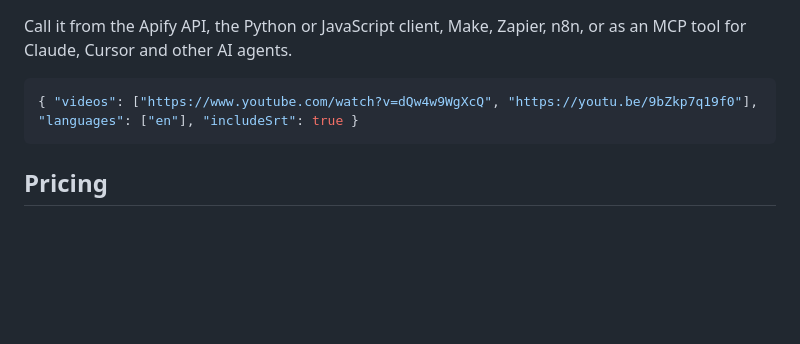
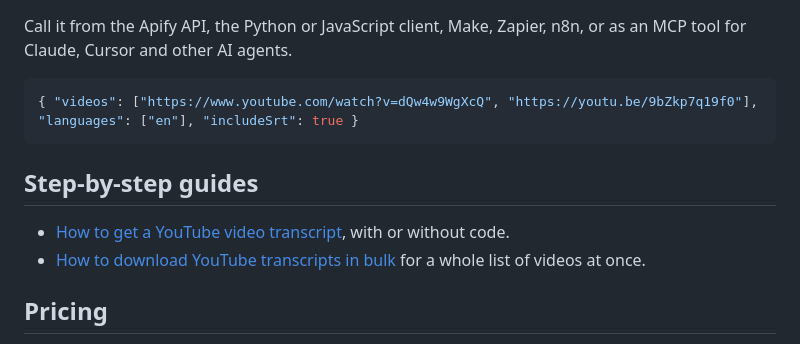
Before and after one commit to goudastudios/gouda-studios-agent-tools, a Markdown page: actors/youtube-transcript-extractor/README.md, the part around the change. GitHub-like rendering; blank space fills up the shorter version.

````diff
--- a/actors/youtube-transcript-extractor/README.md
+++ b/actors/youtube-transcript-extractor/README.md
@@ -52,6 +52,11 @@ Call it from the Apify API, the Python or JavaScript client, Make, Zapier, n8n,
 { "videos": ["https://www.youtube.com/watch?v=dQw4w9WgXcQ", "https://youtu.be/9bZkp7q19f0"], "languages": ["en"], "includeSrt": true }
 ```
 
+## Step-by-step guides
+
+- [How to get a YouTube video transcript](https://gouda-studios-agent-tools.vercel.app/guides/how-to-get-a-youtube-video-transcript/), with or without code.
+- [How to download YouTube transcripts in bulk](https://gouda-studios-agent-tools.vercel.app/guides/how-to-download-youtube-transcripts-in-bulk/) for a whole list of videos at once.
+
 ## Pricing
 
 Pay per event: **$0.004 per transcript extracted** plus a tiny start fee per run. Failed videos cost nothing.
````
Also changed, not shown: actors/website-contact-extractor/README.md (+19 -5 lines).
